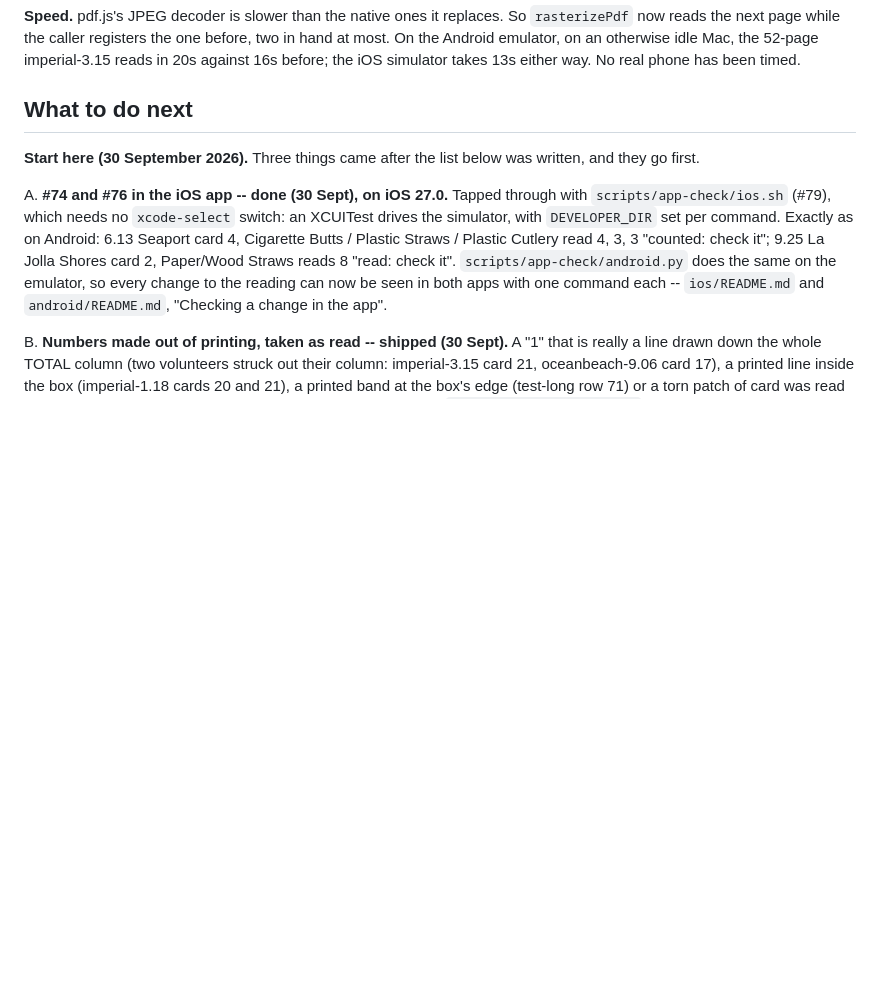
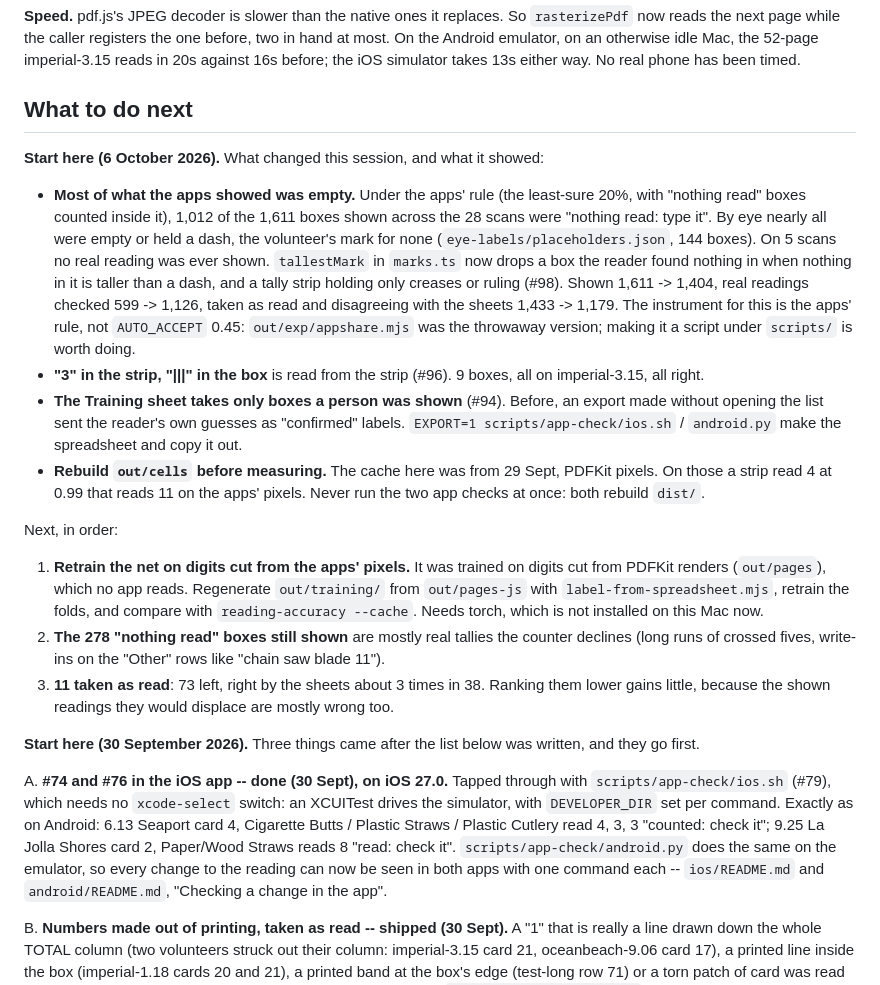
Before and after one commit to surfrider-SD-BSA/surfrider-datacard-automation, a Markdown page: HANDOFF.md, the part around the change. Rendered like a GitHub page; blank space fills up the shorter version.

Commit message:
docs: hand off the 6 October work and what comes next (#100)
Adds a 6 October section to the top of HANDOFF.md's "What to do next":
what #94, #96 and #98 found and changed, and the next three steps
(retrain the net on the apps' pixels first).

🤖 Generated with [Claude Code](https://claude.com/claude-code)

Co-authored-by: Claude Opus 5.5 <noreply@anthropic.com>

```diff
--- a/HANDOFF.md
+++ b/HANDOFF.md
@@ -1454,6 +1454,38 @@ either way. No real phone has been timed.
 
 
 ## What to do next
+
+**Start here (6 October 2026).** What changed this session, and what it showed:
+
+- **Most of what the apps showed was empty.** Under the apps' rule (the least-sure 20%,
+  with "nothing read" boxes counted inside it), 1,012 of the 1,611 boxes shown across the 28
+  scans were "nothing read: type it". By eye nearly all were empty or held a dash, the
+  volunteer's mark for none (`eye-labels/placeholders.json`, 144 boxes). On 5 scans no real
+  reading was ever shown. `tallestMark` in `marks.ts` now drops a box the reader found nothing
+  in when nothing in it is taller than a dash, and a tally strip holding only creases or ruling
+  (#98). Shown 1,611 -> 1,404, real readings checked 599 -> 1,126, taken as read and
+  disagreeing with the sheets 1,433 -> 1,179. The instrument for this is the apps' rule, not
+  `AUTO_ACCEPT` 0.45: `out/exp/appshare.mjs` was the throwaway version; making it a script
+  under `scripts/` is worth doing.
+- **"3" in the strip, "|||" in the box** is read from the strip (#96). 9 boxes, all on
+  imperial-3.15, all right.
+- **The Training sheet takes only boxes a person was shown** (#94). Before, an export made
+  without opening the list sent the reader's own guesses as "confirmed" labels.
+  `EXPORT=1 scripts/app-check/ios.sh` / `android.py` make the spreadsheet and copy it out.
+- **Rebuild `out/cells` before measuring.** The cache here was from 29 Sept, PDFKit pixels.
+  On those a strip read 4 at 0.99 that reads 11 on the apps' pixels. Never run the two app
+  checks at once: both rebuild `dist/`.
+
+Next, in order:
+
+1. **Retrain the net on digits cut from the apps' pixels.** It was trained on digits cut from
+   PDFKit renders (`out/pages`), which no app reads. Regenerate `out/training/` from
+   `out/pages-js` with `label-from-spreadsheet.mjs`, retrain the folds, and compare with
+   `reading-accuracy --cache`. Needs torch, which is not installed on this Mac now.
+2. **The 278 "nothing read" boxes still shown** are mostly real tallies the counter declines
+   (long runs of crossed fives, write-ins on the "Other" rows like "chain saw blade 11").
+3. **11 taken as read**: 73 left, right by the sheets about 3 times in 38. Ranking them lower
+   gains little, because the shown readings they would displace are mostly wrong too.
 
 **Start here (30 September 2026).** Three things came after the list below was
 written, and they go first.
```
